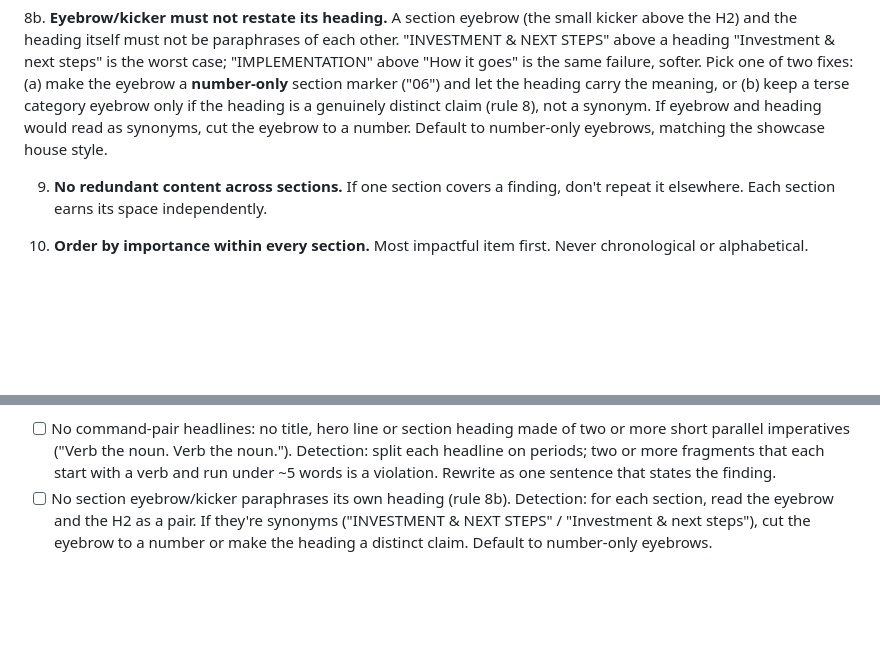
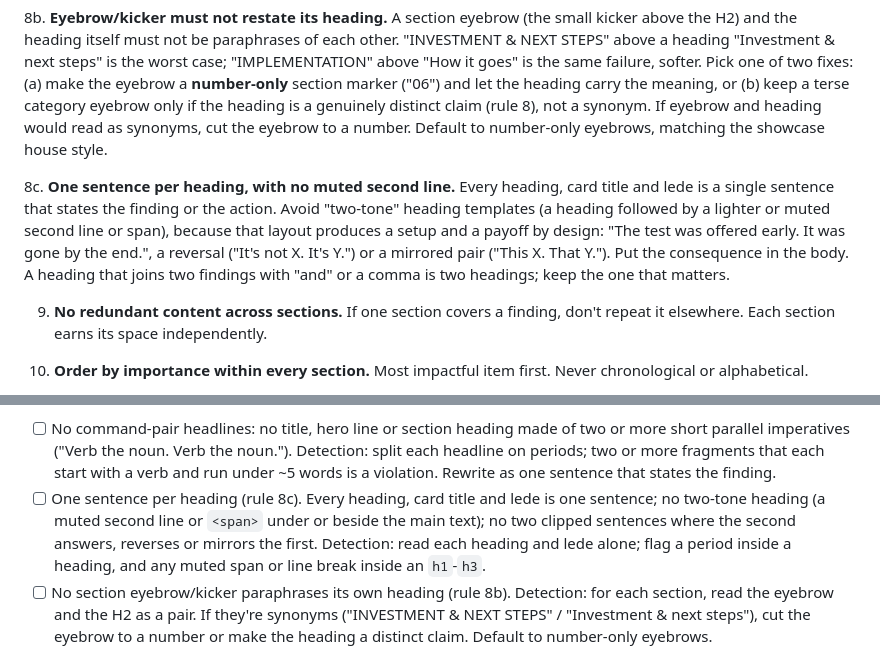
Before and after one commit to octavehq/lfgtm, a Markdown page: skills/shared/editorial-rules.md, 2 parts joined by grey strips. GitHub-like rendering; blank space fills up the shorter version.

Commit message:
shared: one-sentence headings with no muted second line
Editorial rule 8c and its checklist item: two-tone heading templates
produce setup and payoff copy, so every heading, card title and lede is
one sentence.

Co-Authored-By: Claude Opus 5.5 (1M context) <noreply@anthropic.com>
Claude-Session: https://claude.ai/code/session_014h6RvDD4s1PP8AB37Feisg

```diff
--- a/skills/shared/editorial-rules.md
+++ b/skills/shared/editorial-rules.md
@@ -42,6 +42,8 @@ Universal language, presentation, and writing quality rules for all Octave-gener
    **Conclusion-carrying, not theatrical.** A finding-stating header still fails if it reaches for drama, suspense, or urgency instead of just stating the conclusion. Watch the whole header stack, eyebrow + heading + lead together: a plausible-sounding claim can pass a "states a finding" check while the stack as a whole reads like a movie trailer. Worked example, a coaching doc's risk section that was wrongly approved: eyebrow "WHERE YOU'RE EXPOSED" + heading "The two things that stall this deal" + lead "Both are already live in the account. Have the counter ready before the next call." The heading is technically a claim, but "exposed", the ominous "the two things that stall this deal", and the command "have the counter ready" are theatrics. Fixed: eyebrow "TOP RISKS" + heading "The risks in play here, and the counter for each" + lead that names them plainly. Test: read the eyebrow, heading, and lead aloud as one unit. If it sounds like it wants a drumroll, or issues a command, or teases rather than tells, rewrite it to plainly state the conclusion.
 
 8b. **Eyebrow/kicker must not restate its heading.** A section eyebrow (the small kicker above the H2) and the heading itself must not be paraphrases of each other. "INVESTMENT & NEXT STEPS" above a heading "Investment & next steps" is the worst case; "IMPLEMENTATION" above "How it goes" is the same failure, softer. Pick one of two fixes: (a) make the eyebrow a **number-only** section marker ("06") and let the heading carry the meaning, or (b) keep a terse category eyebrow only if the heading is a genuinely distinct claim (rule 8), not a synonym. If eyebrow and heading would read as synonyms, cut the eyebrow to a number. Default to number-only eyebrows, matching the showcase house style.
+
+8c. **One sentence per heading, with no muted second line.** Every heading, card title and lede is a single sentence that states the finding or the action. Avoid "two-tone" heading templates (a heading followed by a lighter or muted second line or span), because that layout produces a setup and a payoff by design: "The test was offered early. It was gone by the end.", a reversal ("It's not X. It's Y.") or a mirrored pair ("This X. That Y."). Put the consequence in the body. A heading that joins two findings with "and" or a comma is two headings; keep the one that matters.
 
 9. **No redundant content across sections.** If one section covers a finding, don't repeat it elsewhere. Each section earns its space independently.
 
@@ -295,6 +297,7 @@ Self-contained editorial audit. Run every check against the generated file. Fix
 - [ ] Every headline states a finding, not a topic, including chart titles and stat labels
 - Test: can the reader agree or disagree? Yes = claim (correct). No = label (violation).
 - [ ] No command-pair headlines: no title, hero line or section heading made of two or more short parallel imperatives ("Verb the noun. Verb the noun."). Detection: split each headline on periods; two or more fragments that each start with a verb and run under ~5 words is a violation. Rewrite as one sentence that states the finding.
+- [ ] One sentence per heading (rule 8c). Every heading, card title and lede is one sentence; no two-tone heading (a muted second line or `<span>` under or beside the main text); no two clipped sentences where the second answers, reverses or mirrors the first. Detection: read each heading and lede alone; flag a period inside a heading, and any muted span or line break inside an `h1`-`h3`.
 - [ ] No section eyebrow/kicker paraphrases its own heading (rule 8b). Detection: for each section, read the eyebrow and the H2 as a pair. If they're synonyms ("INVESTMENT & NEXT STEPS" / "Investment & next steps"), cut the eyebrow to a number or make the heading a distinct claim. Default to number-only eyebrows.
 
 **3c. Implications / Recommendations**
```
